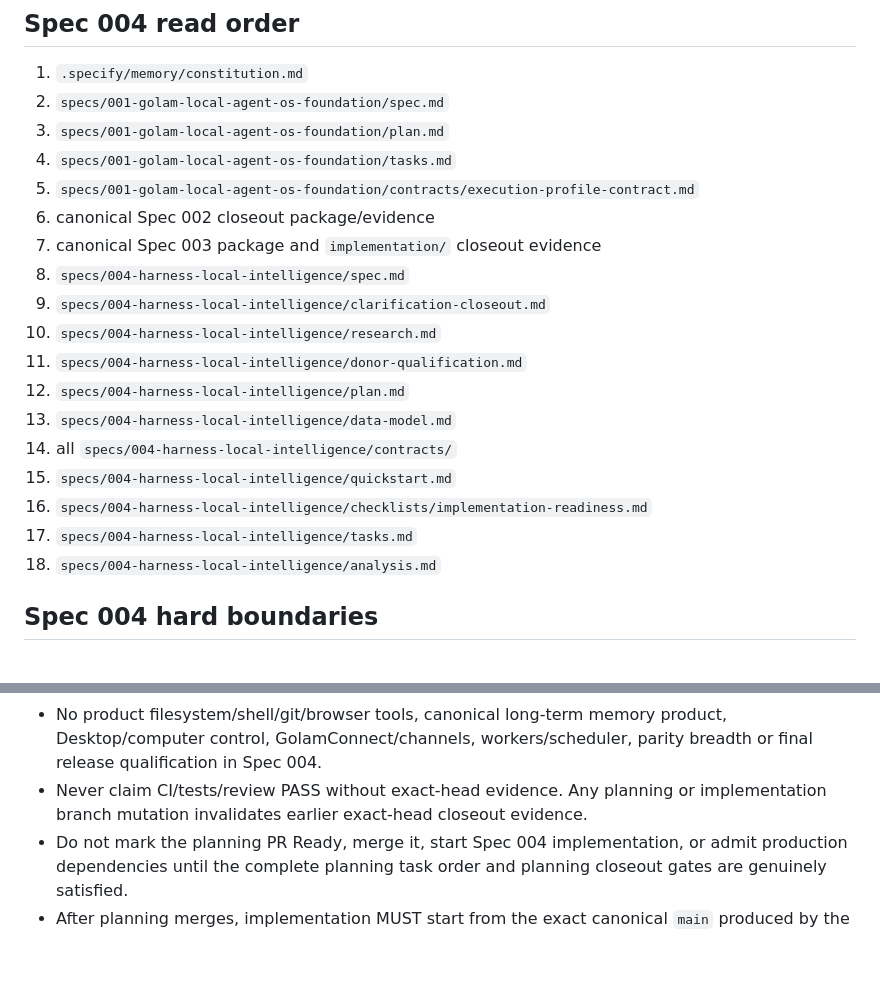
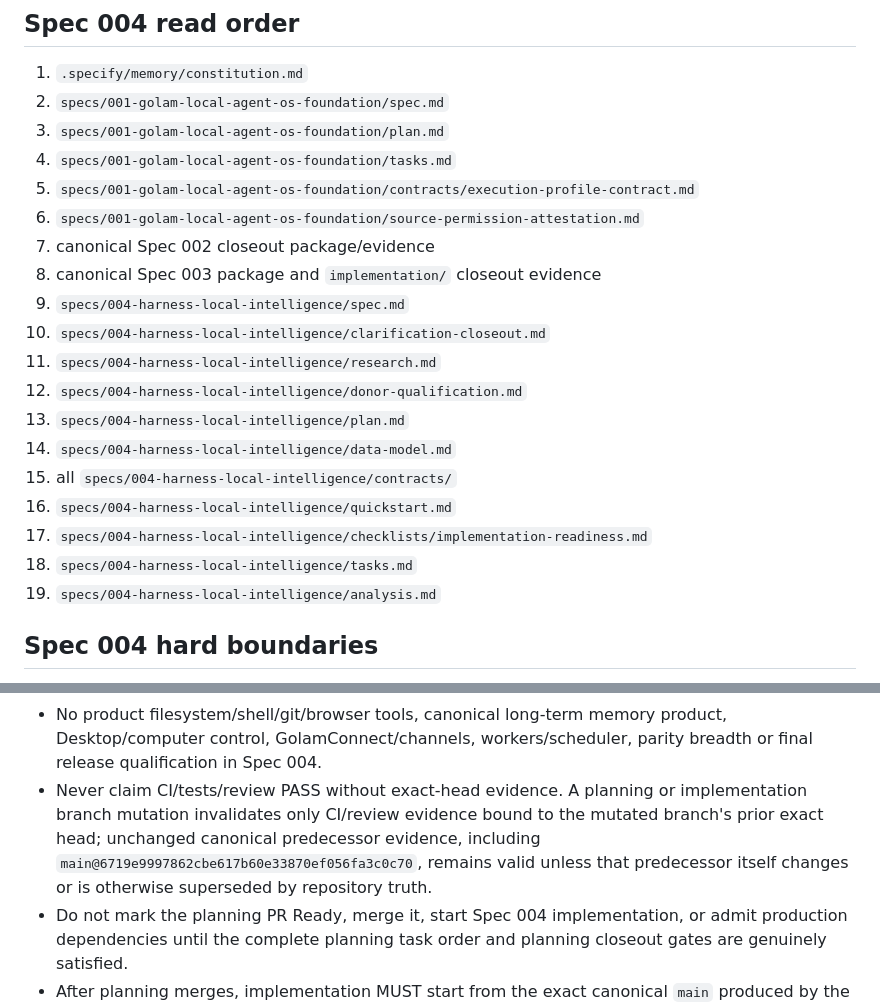
Before and after one commit to TheHalfMoon/Golam, a Markdown page: AGENTS.md, 2 parts joined by grey strips. Rendered like a GitHub page; blank space fills up the shorter version.

Commit message:
docs(spec004): reconcile governance review findings

```diff
--- a/AGENTS.md
+++ b/AGENTS.md
@@ -29,19 +29,20 @@ Open planning proposals that have not merged into canonical `main` are not canon
 3. `specs/001-golam-local-agent-os-foundation/plan.md`
 4. `specs/001-golam-local-agent-os-foundation/tasks.md`
 5. `specs/001-golam-local-agent-os-foundation/contracts/execution-profile-contract.md`
-6. canonical Spec 002 closeout package/evidence
-7. canonical Spec 003 package and `implementation/` closeout evidence
-8. `specs/004-harness-local-intelligence/spec.md`
-9. `specs/004-harness-local-intelligence/clarification-closeout.md`
-10. `specs/004-harness-local-intelligence/research.md`
-11. `specs/004-harness-local-intelligence/donor-qualification.md`
-12. `specs/004-harness-local-intelligence/plan.md`
-13. `specs/004-harness-local-intelligence/data-model.md`
-14. all `specs/004-harness-local-intelligence/contracts/`
-15. `specs/004-harness-local-intelligence/quickstart.md`
-16. `specs/004-harness-local-intelligence/checklists/implementation-readiness.md`
-17. `specs/004-harness-local-intelligence/tasks.md`
-18. `specs/004-harness-local-intelligence/analysis.md`
+6. `specs/001-golam-local-agent-os-foundation/source-permission-attestation.md`
+7. canonical Spec 002 closeout package/evidence
+8. canonical Spec 003 package and `implementation/` closeout evidence
+9. `specs/004-harness-local-intelligence/spec.md`
+10. `specs/004-harness-local-intelligence/clarification-closeout.md`
+11. `specs/004-harness-local-intelligence/research.md`
+12. `specs/004-harness-local-intelligence/donor-qualification.md`
+13. `specs/004-harness-local-intelligence/plan.md`
+14. `specs/004-harness-local-intelligence/data-model.md`
+15. all `specs/004-harness-local-intelligence/contracts/`
+16. `specs/004-harness-local-intelligence/quickstart.md`
+17. `specs/004-harness-local-intelligence/checklists/implementation-readiness.md`
+18. `specs/004-harness-local-intelligence/tasks.md`
+19. `specs/004-harness-local-intelligence/analysis.md`
 
 ## Spec 004 hard boundaries
 
@@ -60,7 +61,7 @@ Open planning proposals that have not merged into canonical `main` are not canon
 - `llama.cpp` is only `COMPATIBILITY_CANDIDATE_NOT_YET_ADMITTED` during planning. If later admitted, default to a supervised out-of-process sidecar with local model path, offline policy and authenticated/private local transport. No direct C/C++ FFI inside `golamd` and no generic unauthenticated localhost control surface.
 - Golam-Research, grok-build, Goose and DeepSeek Harness remain `REFERENCE_ONLY` unless an exact bounded Source Foundry record later admits selected code.
 - No product filesystem/shell/git/browser tools, canonical long-term memory product, Desktop/computer control, GolamConnect/channels, workers/scheduler, parity breadth or final release qualification in Spec 004.
-- Never claim CI/tests/review PASS without exact-head evidence. Any planning or implementation branch mutation invalidates earlier exact-head closeout evidence.
+- Never claim CI/tests/review PASS without exact-head evidence. A planning or implementation branch mutation invalidates only CI/review evidence bound to the mutated branch's prior exact head; unchanged canonical predecessor evidence, including `main@6719e9997862cbe617b60e33870ef056fa3c0c70`, remains valid unless that predecessor itself changes or is otherwise superseded by repository truth.
 - Do not mark the planning PR Ready, merge it, start Spec 004 implementation, or admit production dependencies until the complete planning task order and planning closeout gates are genuinely satisfied.
 - After planning merges, implementation MUST start from the exact canonical `main` produced by the planning merge and its successful post-merge CI.
 - Do not start Spec 005 until Spec 004 implementation is genuinely `CLOSED_CANONICAL` after exact-head implementation gates, guarded merge and successful post-merge canonical-main CI.
```
